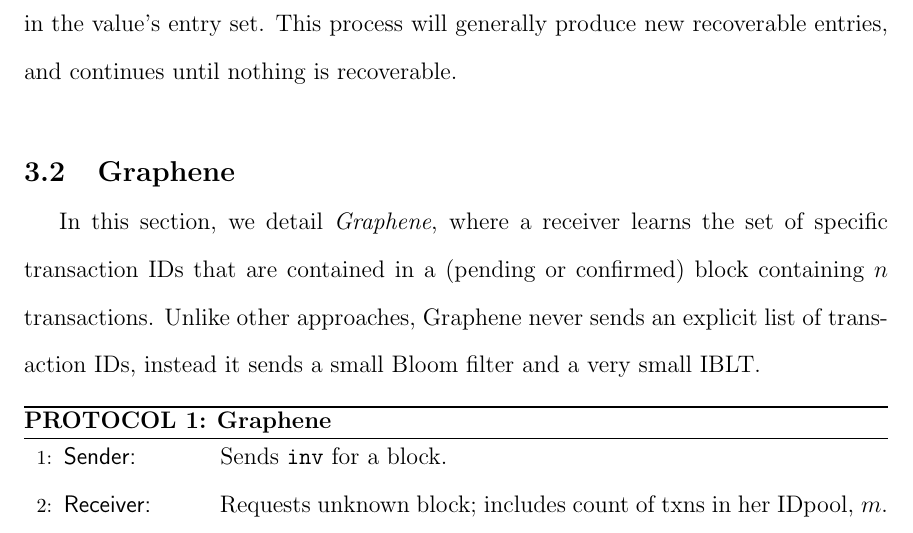
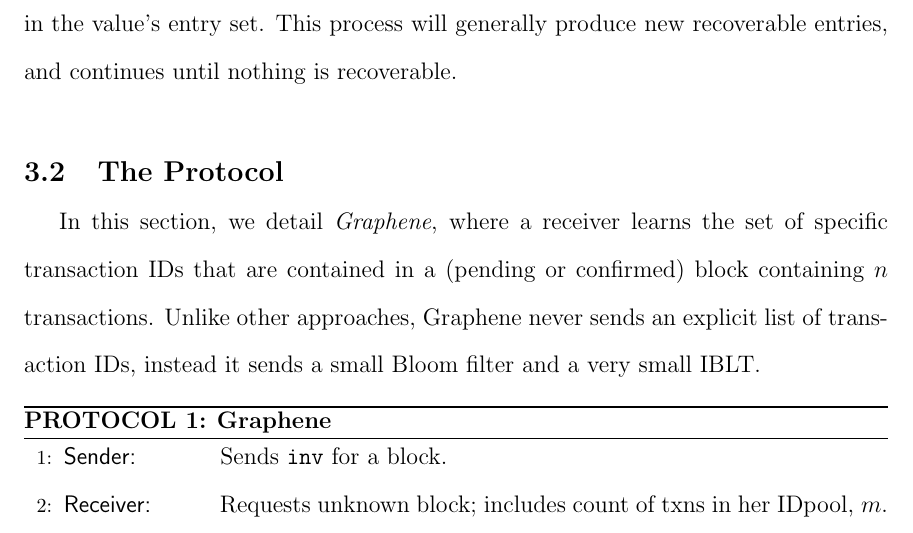
Before and after one commit to umass-forensics/2017-proposal-pinar, a LaTeX thesis (proposal/umthsmpl.tex, which reads proposal/graphene.tex): part of page 26 of 44, cut so that both start at the same text. Compiled offline with pdfLaTeX.

Commit message:
change of subsection

```diff
--- a/proposal/graphene.tex
+++ b/proposal/graphene.tex
@@ -99,7 +99,7 @@ This process will generally produce new recoverable entries, and
 continues until nothing is recoverable.
 
 %%%%%%%%%%%%%%%%%%%%%%%%%%%%%%%%%%%%%%%%%%%%%%%
-\section{Graphene}
+\section{The Protocol}
 
 In this section, we detail \emph{Graphene},
 %(i.e., the pending transactions they may
```
Also changed, not shown: proposal/umthsmpl.pdf, 4 other files.
